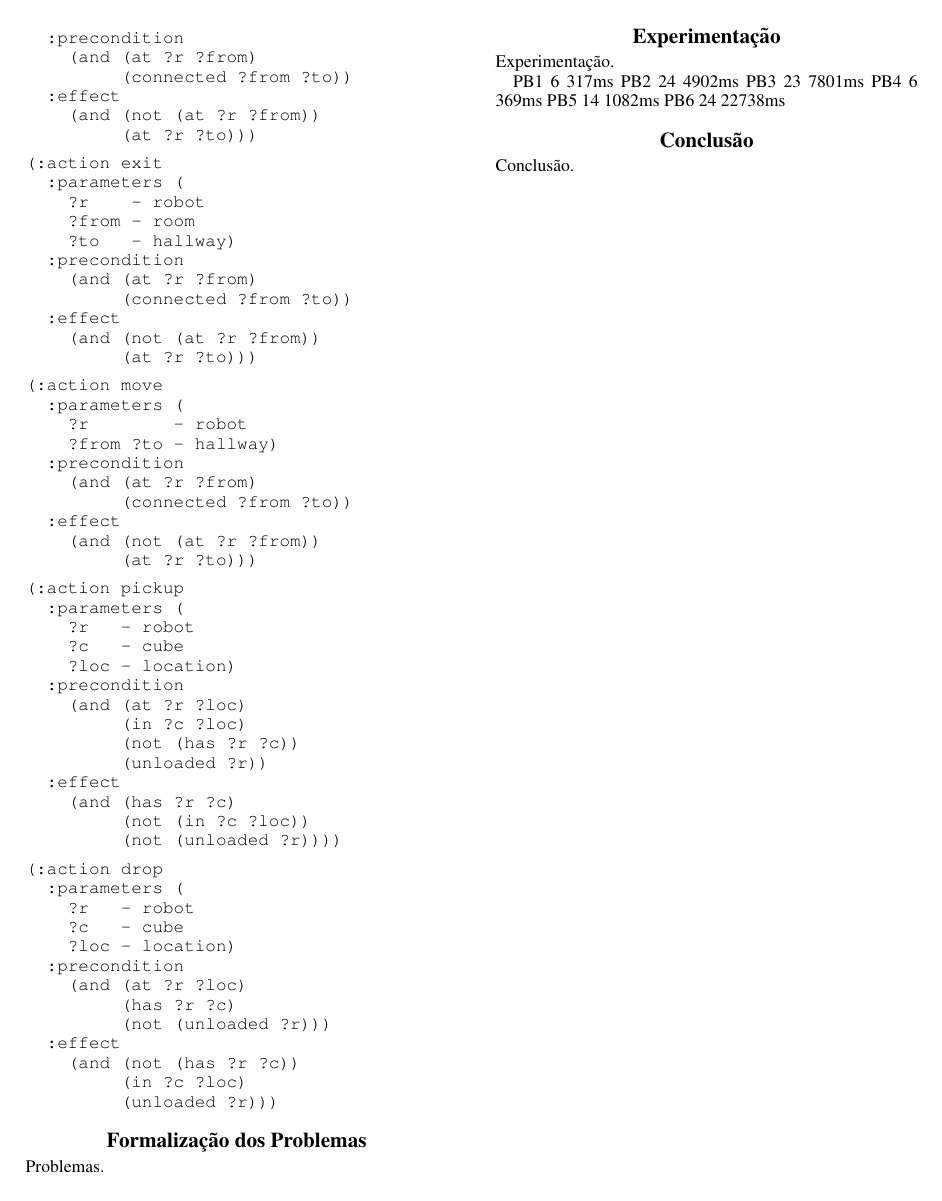
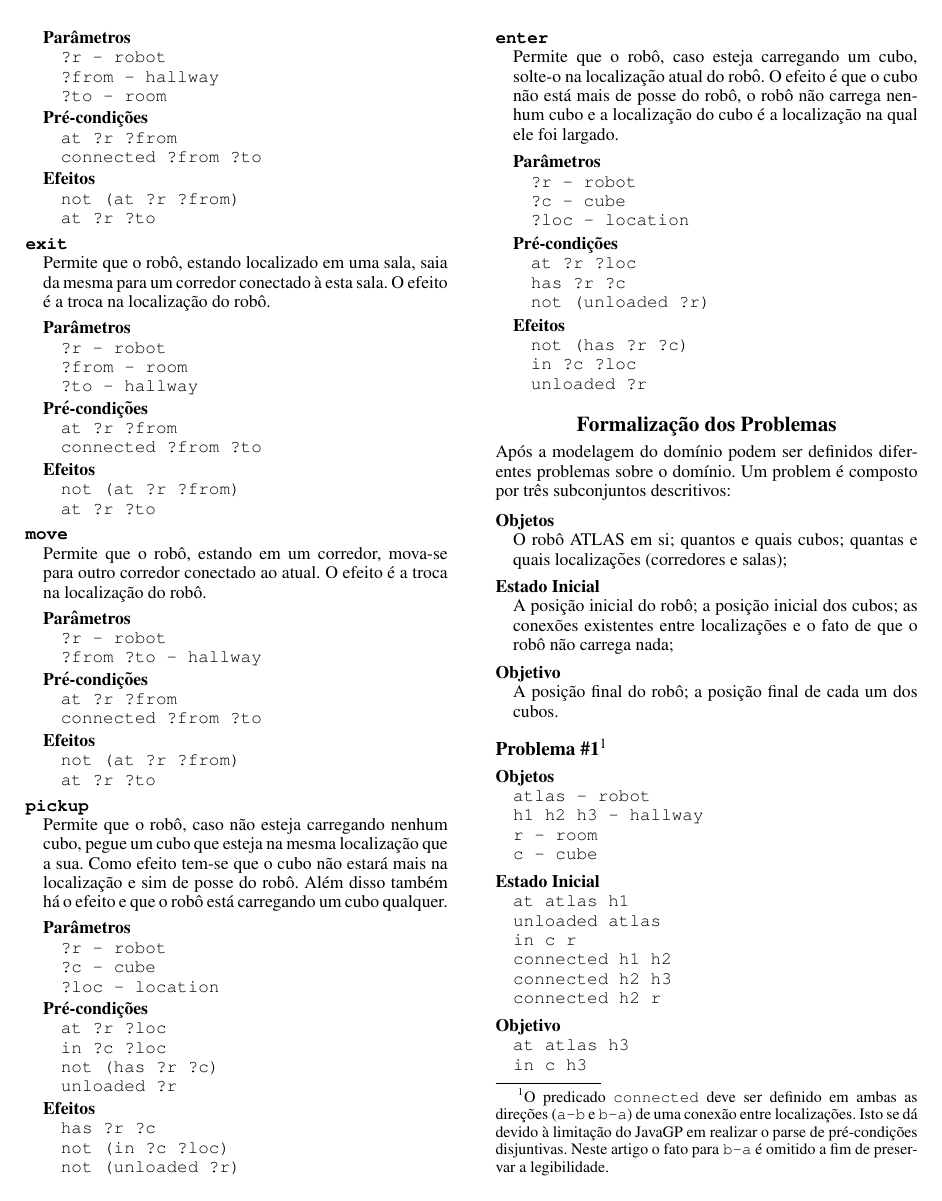
Before and after one commit to taschetto/artificialIntelligence, a LaTeX problem sheet (planningAssignment/paper/paper.tex): page 2 of 2 before the commit and page 2 of 3 after it. Compiled offline with pdfLaTeX.

Commit message:
Updata paper.

```diff
--- a/planningAssignment/paper/paper.tex
+++ b/planningAssignment/paper/paper.tex
@@ -82,12 +85,0 @@ Com base na especificação de domínio e nos tipos previamente definidos, algun
-(:action enter
-  :parameters (
-    ?r    - robot
-    ?from - hallway
-    ?to   - room)
-  :precondition
-    (and (at ?r ?from)
-         (connected ?from ?to))
-  :effect
-    (and (not (at ?r ?from))
-         (at ?r ?to)))
-\end{verbatim}
@@ -94,75 +91,79 @@ Com base na especificação de domínio e nos tipos previamente definidos, algun
+      \item[Parâmetros] \hfill\\
+        \texttt{?r - robot\\?from - hallway\\?to - room}
+      \item[Pré-condições] \hfill\\
+        \texttt{at ?r ?from\\connected ?from ?to}
+      \item[Efeitos] \hfill\\
+        \texttt{not (at ?r ?from)\\at ?r ?to}
+    \end{description}
 
-\begin{verbatim}
-(:action exit
-  :parameters (
-    ?r    - robot
-    ?from - room
-    ?to   - hallway)
-  :precondition
-    (and (at ?r ?from)
-         (connected ?from ?to))
-  :effect
-    (and (not (at ?r ?from))
-         (at ?r ?to)))
-\end{verbatim}
+\item[\texttt{exit}] \hfill\\
+  Permite que o robô, estando localizado em uma sala, saia da mesma para um corredor conectado à esta sala. O efeito é
+  a troca na localização do robô.
+    \begin{description}
+      \item[Parâmetros] \hfill\\
+        \texttt{?r - robot\\?from - room\\?to - hallway}
+      \item[Pré-condições] \hfill\\
+        \texttt{at ?r ?from\\connected ?from ?to}
+      \item[Efeitos] \hfill\\
+        \texttt{not (at ?r ?from)\\at ?r ?to}
+    \end{description}
 
-\begin{verbatim}
-(:action move
-  :parameters (
-    ?r        - robot
-    ?from ?to - hallway)
-  :precondition
-    (and (at ?r ?from)
-         (connected ?from ?to))
-  :effect
-    (and (not (at ?r ?from))
-         (at ?r ?to)))
-\end{verbatim}
+\item[\texttt{move}] \hfill\\
+  Permite que o robô, estando em um corredor, mova-se para outro corredor conectado ao atual. O efeito é a troca na
+  localização do robô.
+    \begin{description}
+      \item[Parâmetros] \hfill\\
+        \texttt{?r - robot\\?from ?to - hallway}
+      \item[Pré-condições] \hfill\\
+        \texttt{at ?r ?from\\connected ?from ?to}
+      \item[Efeitos] \hfill\\
+        \texttt{not (at ?r ?from)\\at ?r ?to}
+    \end{description}
 
-\begin{verbatim}
-(:action pickup
-  :parameters (
-    ?r   - robot
-    ?c   - cube
-    ?loc - location)
-  :precondition
-    (and (at ?r ?loc)
-         (in ?c ?loc)
-         (not (has ?r ?c))
-         (unloaded ?r))
-  :effect
-    (and (has ?r ?c)
-         (not (in ?c ?loc))
-         (not (unloaded ?r))))
-\end{verbatim}
+\item[\texttt{pickup}] \hfill\\
+  Permite que o robô, caso não esteja carregando nenhum cubo, pegue um cubo que esteja na mesma localização que a sua.
+  Como efeito tem-se que o cubo não estará mais na localização e sim de posse do robô. Além disso também há o efeito e
+  que o robô está carregando um cubo qualquer.
+    \begin{description}
+      \item[Parâmetros] \hfill\\
+        \texttt{?r - robot\\?c - cube\\?loc - location}
+      \item[Pré-condições] \hfill\\
+        \texttt{at ?r ?loc\\in ?c ?loc\\not (has ?r ?c)\\unloaded ?r}
+      \item[Efeitos] \hfill\\
+        \texttt{has ?r ?c\\not (in ?c ?loc)\\not (unloaded ?r)}
+    \end{description}
 
-\begin{verbatim}
-(:action drop
-  :parameters (
-    ?r   - robot
-    ?c   - cube
-    ?loc - location)
-  :precondition
-    (and (at ?r ?loc)
-         (has ?r ?c)
-         (not (unloaded ?r)))
-  :effect
-    (and (not (has ?r ?c))
-         (in ?c ?loc)
-         (unloaded ?r)))
-\end{verbatim}
+\item[\texttt{enter}] \hfill\\
+  Permite que o robô, caso esteja carregando um cubo, solte-o na localização atual do robô. O efeito é que o cubo não
+  está mais de posse do robô, o robô não carrega nenhum cubo e a localização do cubo é a localização na qual ele foi
+  largado.
+    \begin{description}
+      \item[Parâmetros] \hfill\\
+        \texttt{?r - robot\\?c - cube\\?loc - location}
+      \item[Pré-condições] \hfill\\
+        \texttt{at ?r ?loc\\has ?r ?c\\not (unloaded ?r)}
+      \item[Efeitos] \hfill\\
+        \texttt{not (has ?r ?c)\\in ?c ?loc\\unloaded ?r}
+    \end{description}
+\end{description}
 
 \section{Formalização dos Problemas}
 
-Problemas.
+Após a modelagem do domínio podem ser definidos diferentes problemas sobre o domínio. Um problem é composto por três subconjuntos descritivos:
 
-\section{Experimentação}
+\begin{description}
+\item[Objetos]\hfill\\O robô ATLAS em si; quantos e quais cubos; quantas e quais localizações (corredores e salas);
+\item[Estado Inicial]\hfill\\A posição inicial do robô; a posição inicial dos cubos; as conexões existentes entre localizações e o fato de que o robô não carrega nada;
+\item[Objetivo]\hfill\\A posição final do robô; a posição final de cada um dos cubos.
+\end{description}
 
-Experimentação.
+\subsection{Problema \#1\footnote{O predicado \texttt{connected} deve ser definido em ambas as direções (\texttt{a-b} e \texttt{b-a}) de uma conexão entre localizações. Isto se dá devido à limitação do JavaGP em realizar o parse de pré-condições disjuntivas. Neste artigo o fato para \texttt{b-a} é omitido a fim de preservar a legibilidade.}}
+\begin{description}
+  \item[Objetos]\hfill\\
+    \texttt{atlas - robot\\h1 h2 h3 - hallway\\r - room\\c - cube}
+  \item[Estado Inicial]\hfill\\
+    \texttt{at atlas h1\\unloaded atlas\\in c r\\connected h1 h2\\connected h2 h3\\connected h2 r}
+  \item[Objetivo]\hfill\\
+    \texttt{at atlas h3\\in c h3}
+\end{description}
 
-PB1 6   317ms
-PB2 24  4902ms
-PB3 23  7801ms
-PB4 6   369ms
-PB5 14  1082ms
-PB6 24  22738ms
@@ -168,0 +174 @@ PB6 24  22738ms
+  \item[Estado Inicial]\hfill\\
```
Also changed, not shown: planningAssignment/paper/paper.tex (74 more changed lines), 7 other files.
